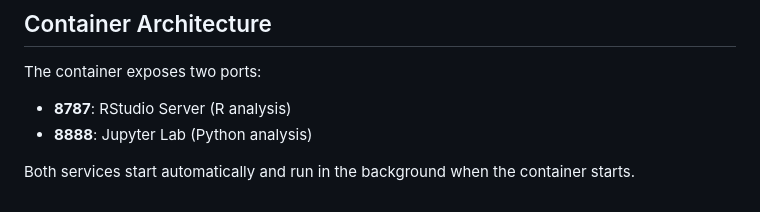
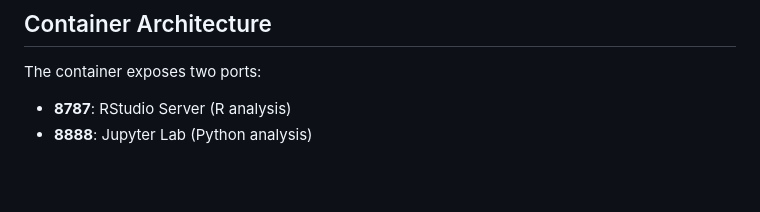
Before and after one commit to BodenmillerGroup/IMCWorkshop2026, a Markdown page: DOCKER.md, the part around the change. Drawn GitHub-style; blank space fills up the shorter version.

Commit message:
adjusted docs

```diff
--- a/DOCKER.md
+++ b/DOCKER.md
@@ -248,5 +248,3 @@ docker image prune -f
 The container exposes two ports:
 - **8787**: RStudio Server (R analysis)
 - **8888**: Jupyter Lab (Python analysis)
-
-Both services start automatically and run in the background when the container starts.
```
